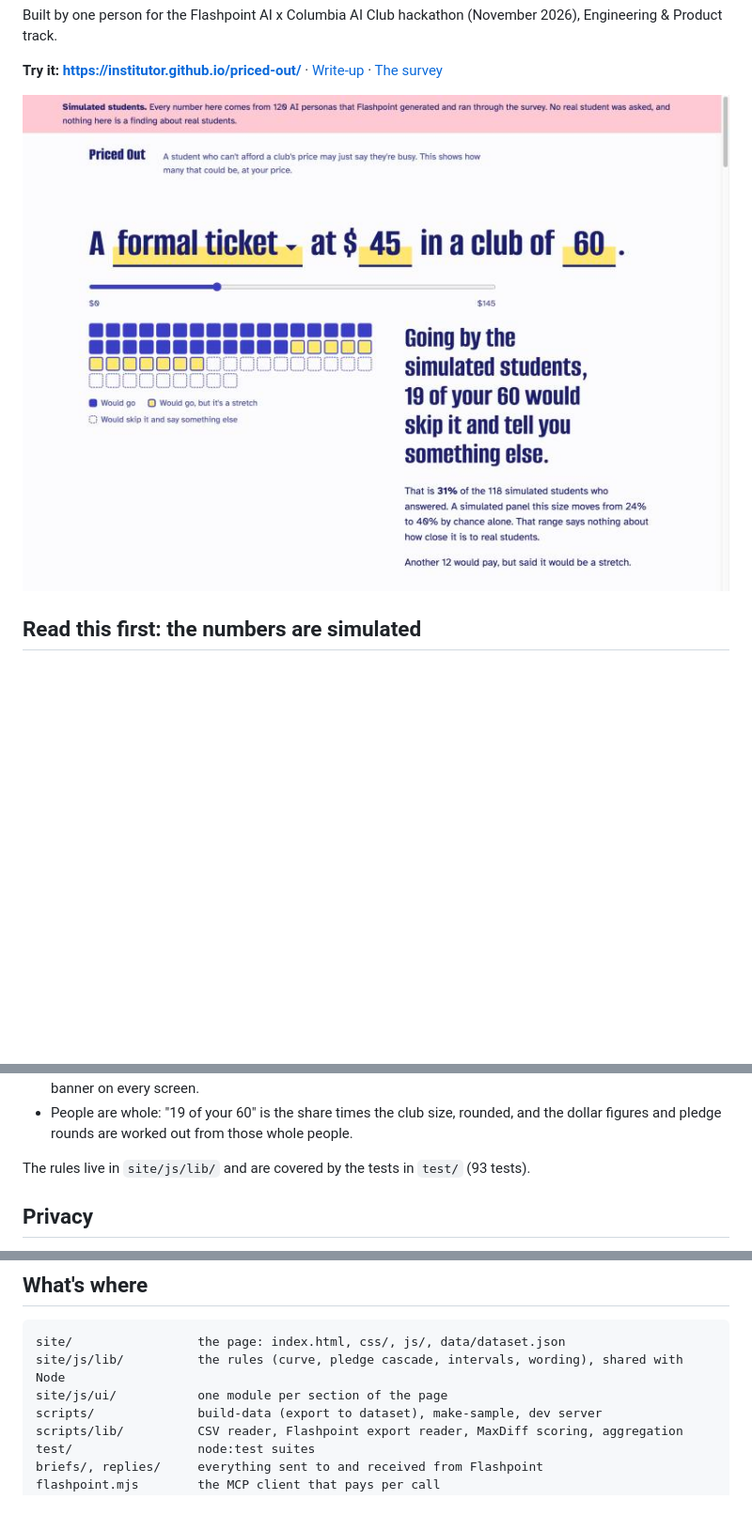
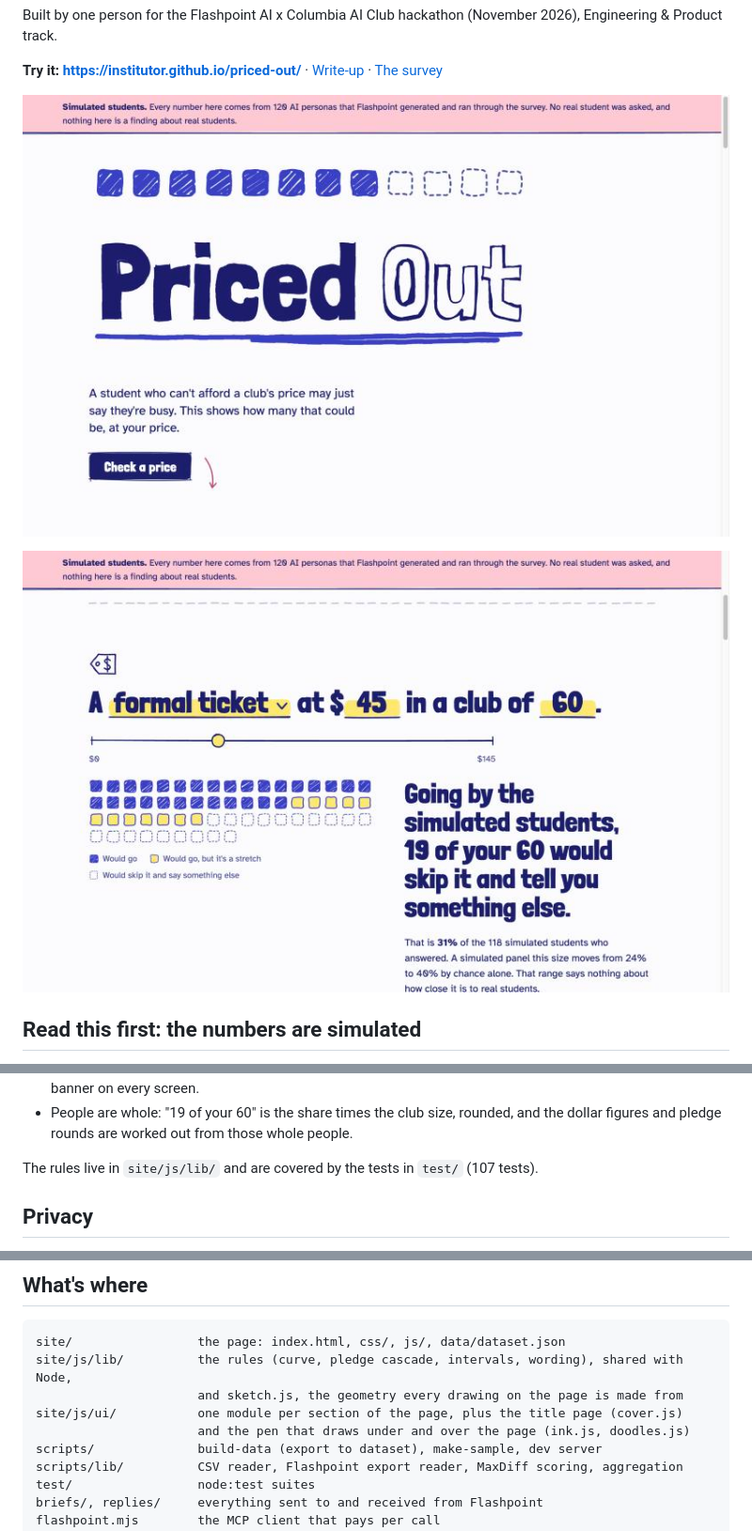
Before and after one commit to institutor/priced-out, a Markdown page: README.md, 3 parts joined by grey strips. Shown at 94% size. GitHub-like rendering; pictures changed too: docs/screenshot-answer.jpg (added), docs/screenshot.jpg; blank space fills up the shorter version.

Commit message:
Show the hand-drawn page in the README
New screenshots of the title page and of an answer, the drawing code
added to "What's where", and the test count brought up to 107 in the
README and the write-up.

Co-Authored-By: Claude Fable 5.2 <noreply@anthropic.com>

````diff
--- a/README.md
+++ b/README.md
@@ -14,7 +14,9 @@ Engineering & Product track.
 **Try it: https://institutor.github.io/priced-out/** · [Write-up](docs/submission/write-up.md) ·
 [The survey](https://flashpointopinions.com/0a4c06d5-1ea1-43dd-89d7-2458c955b58a)
 
-![The price check: a formal ticket at $45 in a club of 60, with a banner saying the numbers come from simulated students](docs/screenshot.jpg)
+![The title page: a row of twelve seats, the last four rubbed out, over the words Priced Out, with a banner saying the numbers come from simulated students](docs/screenshot.jpg)
+
+![The price check: a formal ticket at $45 in a club of 60, drawn as a room of seats, 19 of them empty](docs/screenshot-answer.jpg)
 
 ## Read this first: the numbers are simulated
 
@@ -235,7 +237,7 @@ build need no key.
 - People are whole: "19 of your 60" is the share times the club size, rounded, and the
   dollar figures and pledge rounds are worked out from those whole people.
 
-The rules live in `site/js/lib/` and are covered by the tests in `test/` (93 tests).
+The rules live in `site/js/lib/` and are covered by the tests in `test/` (107 tests).
 
 ## Privacy
 
@@ -261,8 +263,10 @@ The rules live in `site/js/lib/` and are covered by the tests in `test/` (93 tes
 
 ```
 site/                 the page: index.html, css/, js/, data/dataset.json
-site/js/lib/          the rules (curve, pledge cascade, intervals, wording), shared with Node
-site/js/ui/           one module per section of the page
+site/js/lib/          the rules (curve, pledge cascade, intervals, wording), shared with Node,
+                      and sketch.js, the geometry every drawing on the page is made from
+site/js/ui/           one module per section of the page, plus the title page (cover.js)
+                      and the pen that draws under and over the page (ink.js, doodles.js)
 scripts/              build-data (export to dataset), make-sample, dev server
 scripts/lib/          CSV reader, Flashpoint export reader, MaxDiff scoring, aggregation
 test/                 node:test suites
````
Also changed, not shown: docs/submission/write-up.md (+1 -1 lines).
